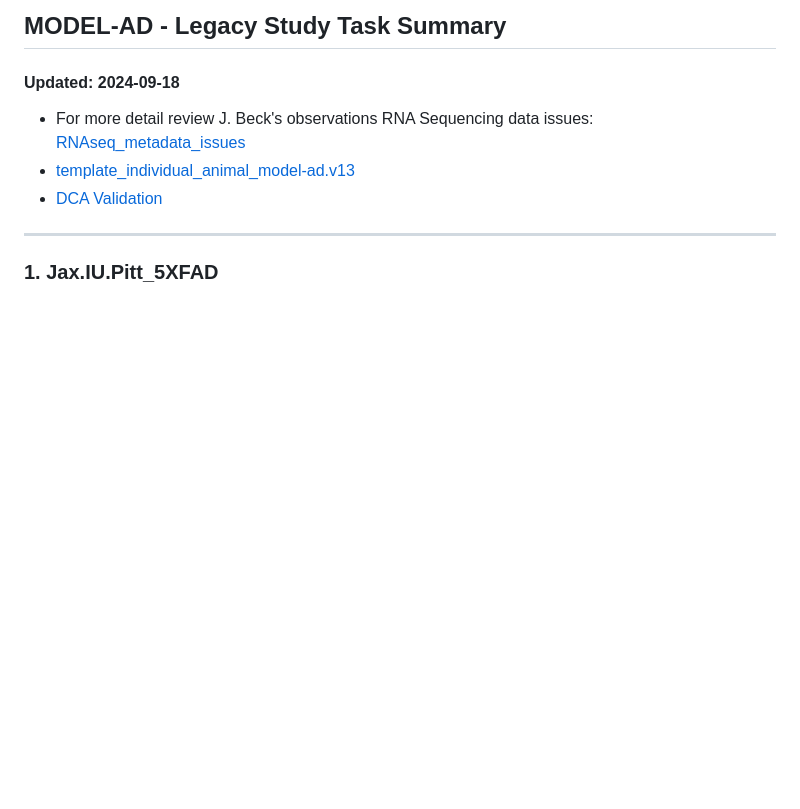
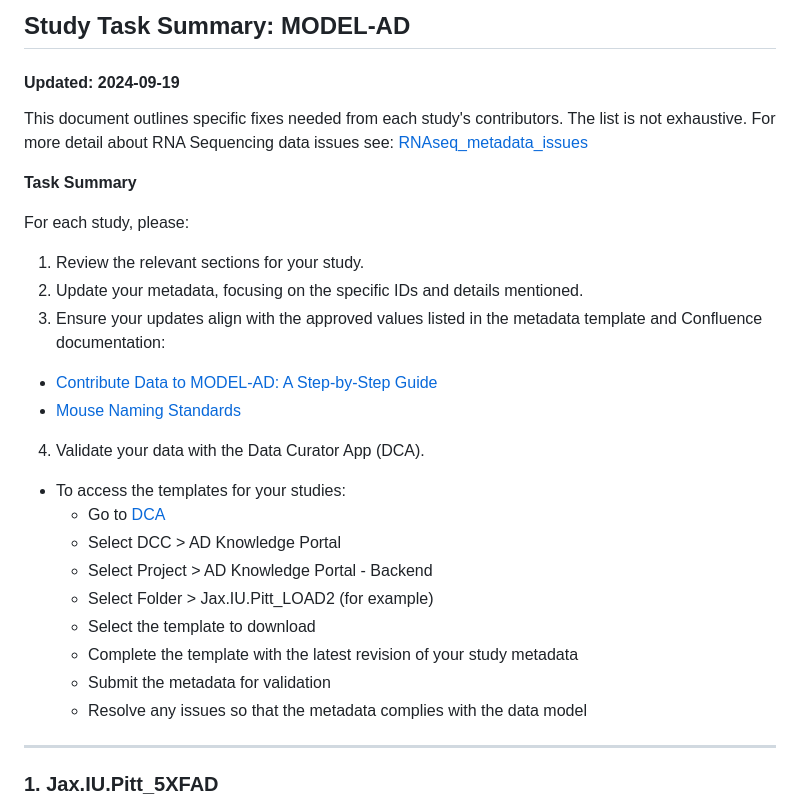
Before and after one commit to Sage-Bionetworks/modelad, a Markdown page: docs/Legacy_Task_Summary.md, the part around the change. GitHub-like rendering; blank space fills up the shorter version.

Commit message:
Clarify tasks

```diff
--- a/docs/Legacy_Task_Summary.md
+++ b/docs/Legacy_Task_Summary.md
@@ -1,9 +1,27 @@
-## **MODEL-AD - Legacy Study Task Summary**
-#### Updated: 2024-09-18
+## Study Task Summary: MODEL-AD
+#### Updated: 2024-09-19
 
-- For more detail review J. Beck's observations RNA Sequencing data issues: [RNAseq_metadata_issues](RNAseq_metadata_issues.md)
-- [template_individual_animal_model-ad.v13](https://www.synapse.org/Synapse:syn21084071)
-- [DCA Validation](https://dca.app.sagebionetworks.org/)
+This document outlines specific fixes needed from each study's contributors. The list is not exhaustive. For more detail about RNA Sequencing data issues see: [RNAseq_metadata_issues](RNAseq_metadata_issues.md)
+
+**Task Summary**
+
+For each study, please:
+
+1. Review the relevant sections for your study.
+2. Update your metadata, focusing on the specific IDs and details mentioned.
+3. Ensure your updates align with the approved values listed in the metadata template and Confluence documentation:
+  - [Contribute Data to MODEL-AD: A Step-by-Step Guide](https://sagebionetworks.jira.com/wiki/spaces/MOD/pages/2573402701/Contribute+Data+to+MODEL-AD+A+Step-by-Step+Guide)
+  - [Mouse Naming Standards](https://sagebionetworks.jira.com/wiki/spaces/MOD/pages/2125201409/Mouse+Naming+Standards)
+4. Validate your data with the Data Curator App (DCA).
+  - To access the templates for your studies:
+    - Go to [DCA](https://dca.app.sagebionetworks.org/)
+    - Select DCC > AD Knowledge Portal
+    - Select Project > AD Knowledge Portal - Backend
+    - Select Folder > Jax.IU.Pitt_LOAD2 (for example)
+    - Select the template to download
+    - Complete the template with the latest revision of your study metadata
+    - Submit the metadata for validation
+    - Resolve any issues so that the metadata complies with the data model
 
 ---
 
```
